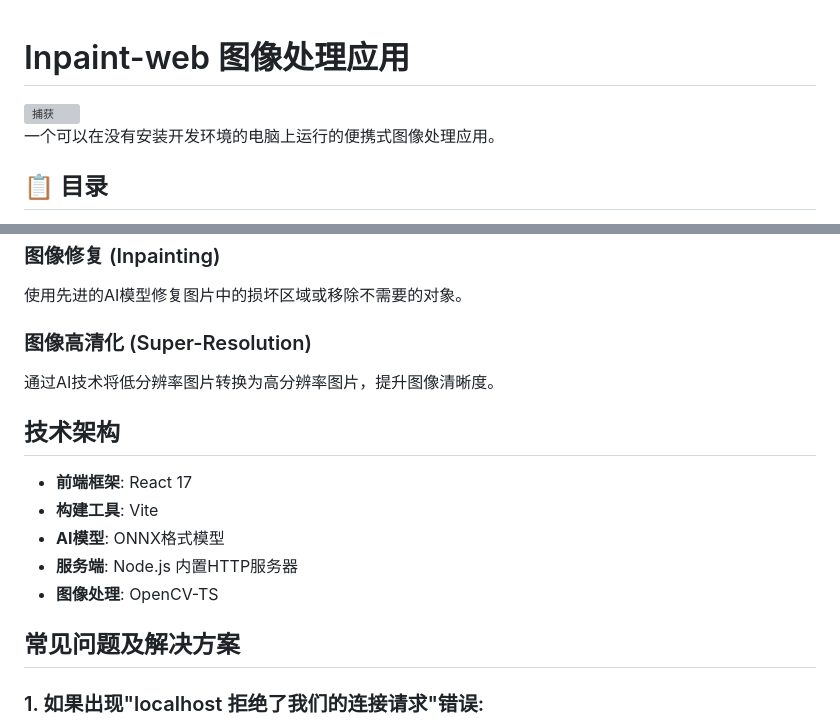
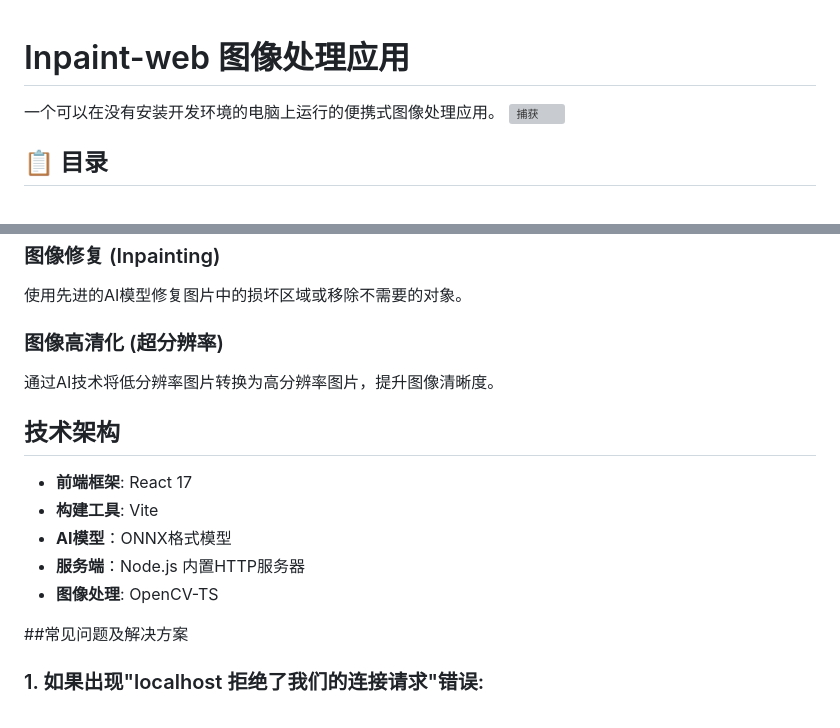
Before and after one commit to sdlw7757/Inpaint-web-Portable-Version, a Markdown page: README.md, 2 parts joined by grey strips. Drawn GitHub-style; grey boxes are pictures that could not be loaded.

```diff
--- a/README.md
+++ b/README.md
@@ -1,7 +1,6 @@
 # Inpaint-web 图像处理应用
+一个可以在没有安装开发环境的电脑上运行的便携式图像处理应用。
 <img width="1452" height="944" alt="捕获" src="https://github.com/user-attachments/assets/cc75343b-4563-4bfa-ac55-883b78da4de9" />
-
-一个可以在没有安装开发环境的电脑上运行的便携式图像处理应用。
 
 ## 📋 目录
 
@@ -51,18 +50,18 @@
 ### 图像修复 (Inpainting)
 使用先进的AI模型修复图片中的损坏区域或移除不需要的对象。
 
-### 图像高清化 (Super-Resolution)
+### 图像高清化 (超分辨率)
 通过AI技术将低分辨率图片转换为高分辨率图片，提升图像清晰度。
 
 ## 技术架构
 
 - **前端框架**: React 17
 - **构建工具**: Vite
-- **AI模型**: ONNX格式模型
-- **服务端**: Node.js 内置HTTP服务器
+- **AI模型**：ONNX格式模型
+- **服务端**：Node.js 内置HTTP服务器
 - **图像处理**: OpenCV-TS
 
-## 常见问题及解决方案
+##常见问题及解决方案
 
 ### 1. 如果出现"localhost 拒绝了我们的连接请求"错误:
 - 请等待几秒钟让服务器完全启动
```
